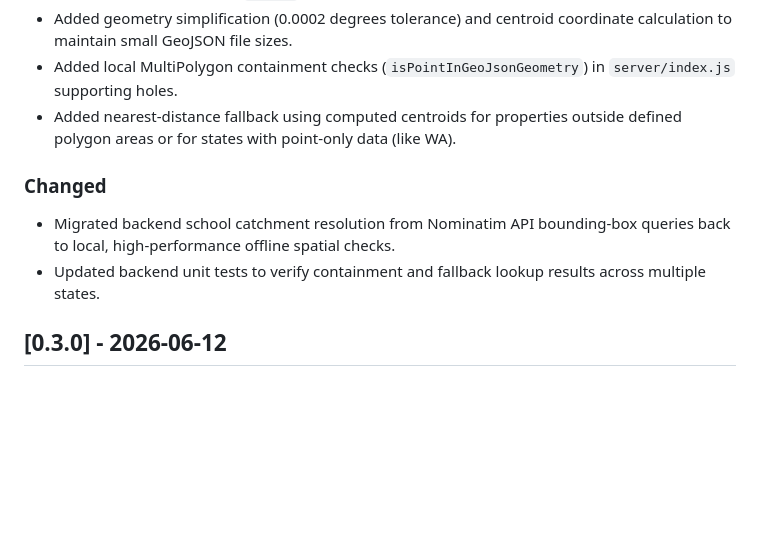
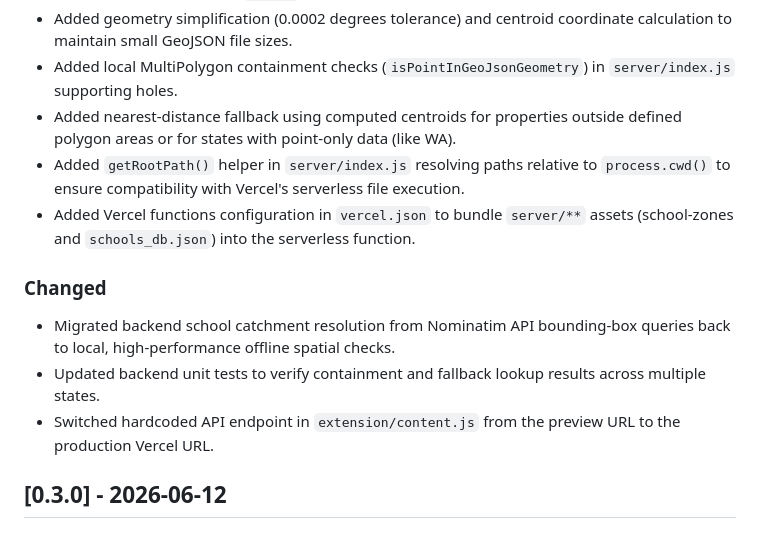
Before and after one commit to water-bear-dev/au-rea-insights, a Markdown page: CHANGELOG.md, the part around the change. Rendered like a GitHub page; blank space fills up the shorter version.

```diff
--- a/CHANGELOG.md
+++ b/CHANGELOG.md
@@ -13,10 +13,13 @@ All notable changes to this project are documented in this file.
 - Added geometry simplification (0.0002 degrees tolerance) and centroid coordinate calculation to maintain small GeoJSON file sizes.
 - Added local MultiPolygon containment checks (`isPointInGeoJsonGeometry`) in `server/index.js` supporting holes.
 - Added nearest-distance fallback using computed centroids for properties outside defined polygon areas or for states with point-only data (like WA).
+- Added `getRootPath()` helper in `server/index.js` resolving paths relative to `process.cwd()` to ensure compatibility with Vercel's serverless file execution.
+- Added Vercel functions configuration in `vercel.json` to bundle `server/**` assets (school-zones and `schools_db.json`) into the serverless function.
 
 ### Changed
 - Migrated backend school catchment resolution from Nominatim API bounding-box queries back to local, high-performance offline spatial checks.
 - Updated backend unit tests to verify containment and fallback lookup results across multiple states.
+- Switched hardcoded API endpoint in `extension/content.js` from the preview URL to the production Vercel URL.
 
 ## [0.3.0] - 2026-06-12
 
```
Also changed, not shown: README.md (+4 -0 lines), agent_handoff.md (+11 -5 lines).
